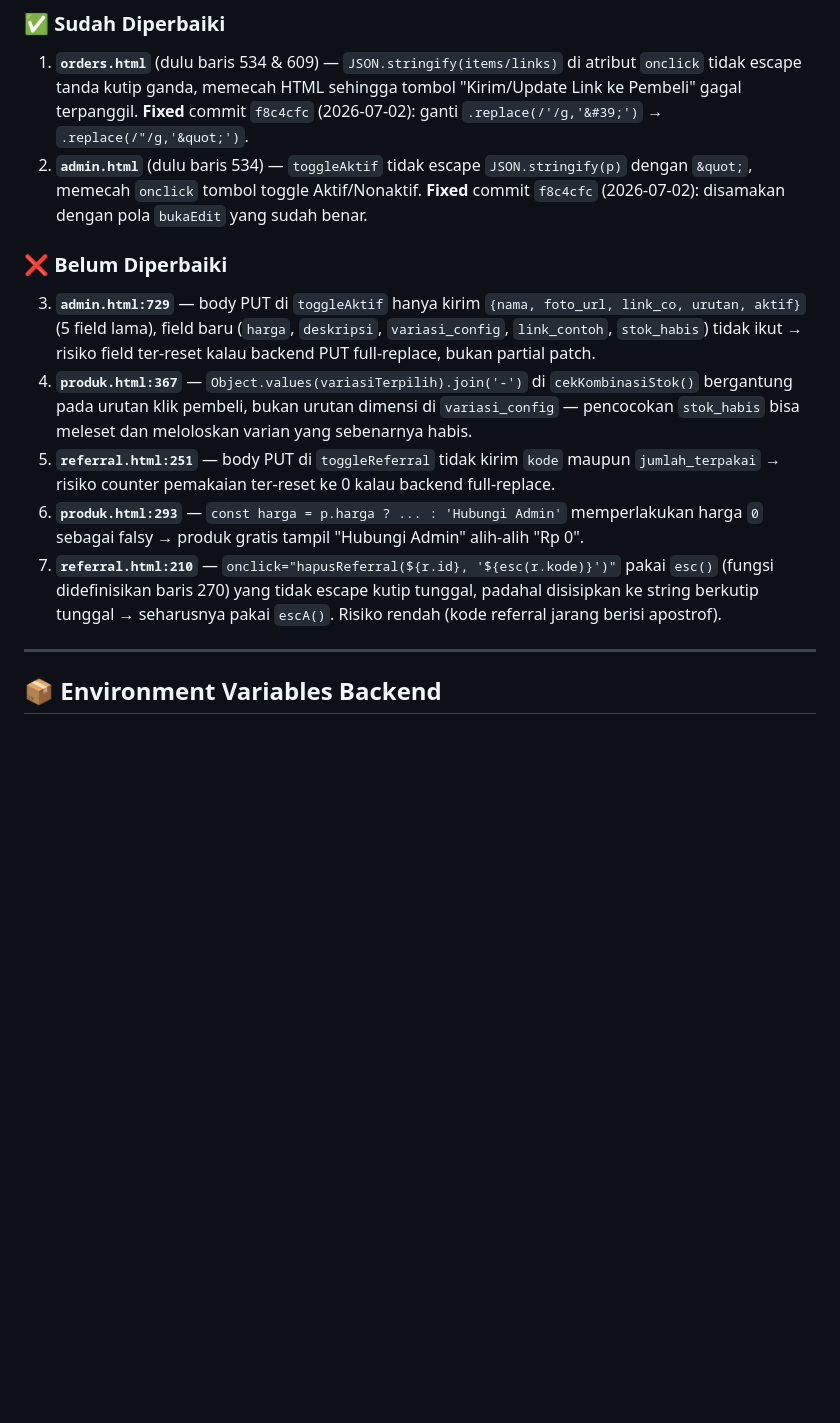
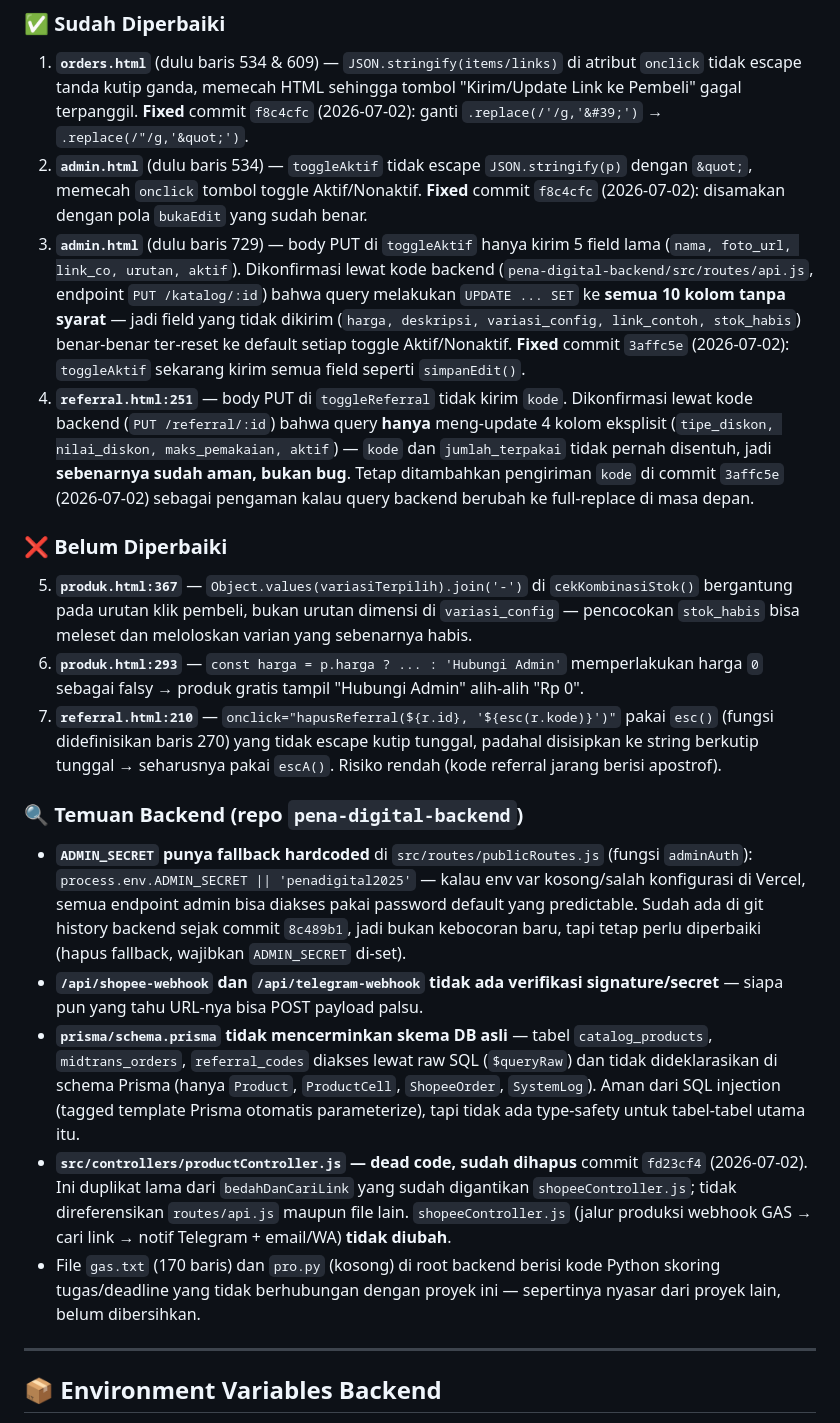
Before and after one commit to mochammadilham55/pena-digital-catalog, a Markdown page: CLAUDE.md, the part around the change. Rendered like a GitHub page; blank space fills up the shorter version.

Commit message:
docs: update status bug setelah verifikasi backend & perbaikan
- Bug 3 (admin.html toggleAktif field reset) dipindah ke Sudah
  Diperbaiki, dikonfirmasi lewat kode backend (full UPDATE tanpa
  syarat) dan diperbaiki di commit 3affc5e.
- Bug referral.html toggleReferral ternyata bukan bug (backend hanya
  partial update), tapi tetap dikirim kode untuk pengaman ke depan.
- Tambah catatan temuan backend: ADMIN_SECRET fallback hardcoded,
  webhook tanpa signature verification, schema.prisma tidak lengkap,
  productController.js dead code (sudah dihapus), file nyasar
  gas.txt/pro.py.

Co-Authored-By: Claude Sonnet 5 <noreply@anthropic.com>

```diff
--- a/CLAUDE.md
+++ b/CLAUDE.md
@@ -249,14 +249,22 @@ Tidak ada state management library. Semua state disimpan di:
 
 1. **`orders.html`** (dulu baris 534 & 609) — `JSON.stringify(items/links)` di atribut `onclick` tidak escape tanda kutip ganda, memecah HTML sehingga tombol "Kirim/Update Link ke Pembeli" gagal terpanggil. **Fixed** commit `f8c4cfc` (2026-07-02): ganti `.replace(/'/g,'&#39;')` → `.replace(/"/g,'&quot;')`.
 2. **`admin.html`** (dulu baris 534) — `toggleAktif` tidak escape `JSON.stringify(p)` dengan `&quot;`, memecah `onclick` tombol toggle Aktif/Nonaktif. **Fixed** commit `f8c4cfc` (2026-07-02): disamakan dengan pola `bukaEdit` yang sudah benar.
+3. **`admin.html`** (dulu baris 729) — body PUT di `toggleAktif` hanya kirim 5 field lama (`nama, foto_url, link_co, urutan, aktif`). Dikonfirmasi lewat kode backend (`pena-digital-backend/src/routes/api.js`, endpoint `PUT /katalog/:id`) bahwa query melakukan `UPDATE ... SET` ke **semua 10 kolom tanpa syarat** — jadi field yang tidak dikirim (`harga, deskripsi, variasi_config, link_contoh, stok_habis`) benar-benar ter-reset ke default setiap toggle Aktif/Nonaktif. **Fixed** commit `3affc5e` (2026-07-02): `toggleAktif` sekarang kirim semua field seperti `simpanEdit()`.
+4. **`referral.html:251`** — body PUT di `toggleReferral` tidak kirim `kode`. Dikonfirmasi lewat kode backend (`PUT /referral/:id`) bahwa query **hanya** meng-update 4 kolom eksplisit (`tipe_diskon, nilai_diskon, maks_pemakaian, aktif`) — `kode` dan `jumlah_terpakai` tidak pernah disentuh, jadi **sebenarnya sudah aman, bukan bug**. Tetap ditambahkan pengiriman `kode` di commit `3affc5e` (2026-07-02) sebagai pengaman kalau query backend berubah ke full-replace di masa depan.
 
 ### ❌ Belum Diperbaiki
 
-3. **`admin.html:729`** — body PUT di `toggleAktif` hanya kirim `{nama, foto_url, link_co, urutan, aktif}` (5 field lama), field baru (`harga`, `deskripsi`, `variasi_config`, `link_contoh`, `stok_habis`) tidak ikut → risiko field ter-reset kalau backend PUT full-replace, bukan partial patch.
-4. **`produk.html:367`** — `Object.values(variasiTerpilih).join('-')` di `cekKombinasiStok()` bergantung pada urutan klik pembeli, bukan urutan dimensi di `variasi_config` — pencocokan `stok_habis` bisa meleset dan meloloskan varian yang sebenarnya habis.
-5. **`referral.html:251`** — body PUT di `toggleReferral` tidak kirim `kode` maupun `jumlah_terpakai` → risiko counter pemakaian ter-reset ke 0 kalau backend full-replace.
+5. **`produk.html:367`** — `Object.values(variasiTerpilih).join('-')` di `cekKombinasiStok()` bergantung pada urutan klik pembeli, bukan urutan dimensi di `variasi_config` — pencocokan `stok_habis` bisa meleset dan meloloskan varian yang sebenarnya habis.
 6. **`produk.html:293`** — `const harga = p.harga ? ... : 'Hubungi Admin'` memperlakukan harga `0` sebagai falsy → produk gratis tampil "Hubungi Admin" alih-alih "Rp 0".
 7. **`referral.html:210`** — `onclick="hapusReferral(${r.id}, '${esc(r.kode)}')"` pakai `esc()` (fungsi didefinisikan baris 270) yang tidak escape kutip tunggal, padahal disisipkan ke string berkutip tunggal → seharusnya pakai `escA()`. Risiko rendah (kode referral jarang berisi apostrof).
+
+### 🔍 Temuan Backend (repo `pena-digital-backend`)
+
+- **`ADMIN_SECRET` punya fallback hardcoded** di `src/routes/publicRoutes.js` (fungsi `adminAuth`): `process.env.ADMIN_SECRET || 'penadigital2025'` — kalau env var kosong/salah konfigurasi di Vercel, semua endpoint admin bisa diakses pakai password default yang predictable. Sudah ada di git history backend sejak commit `8c489b1`, jadi bukan kebocoran baru, tapi tetap perlu diperbaiki (hapus fallback, wajibkan `ADMIN_SECRET` di-set).
+- **`/api/shopee-webhook` dan `/api/telegram-webhook` tidak ada verifikasi signature/secret** — siapa pun yang tahu URL-nya bisa POST payload palsu.
+- **`prisma/schema.prisma` tidak mencerminkan skema DB asli** — tabel `catalog_products`, `midtrans_orders`, `referral_codes` diakses lewat raw SQL (`$queryRaw`) dan tidak dideklarasikan di schema Prisma (hanya `Product`, `ProductCell`, `ShopeeOrder`, `SystemLog`). Aman dari SQL injection (tagged template Prisma otomatis parameterize), tapi tidak ada type-safety untuk tabel-tabel utama itu.
+- **`src/controllers/productController.js` — dead code, sudah dihapus** commit `fd23cf4` (2026-07-02). Ini duplikat lama dari `bedahDanCariLink` yang sudah digantikan `shopeeController.js`; tidak direferensikan `routes/api.js` maupun file lain. `shopeeController.js` (jalur produksi webhook GAS → cari link → notif Telegram + email/WA) **tidak diubah**.
+- File `gas.txt` (170 baris) dan `pro.py` (kosong) di root backend berisi kode Python skoring tugas/deadline yang tidak berhubungan dengan proyek ini — sepertinya nyasar dari proyek lain, belum dibersihkan.
 
 ---
 
```
